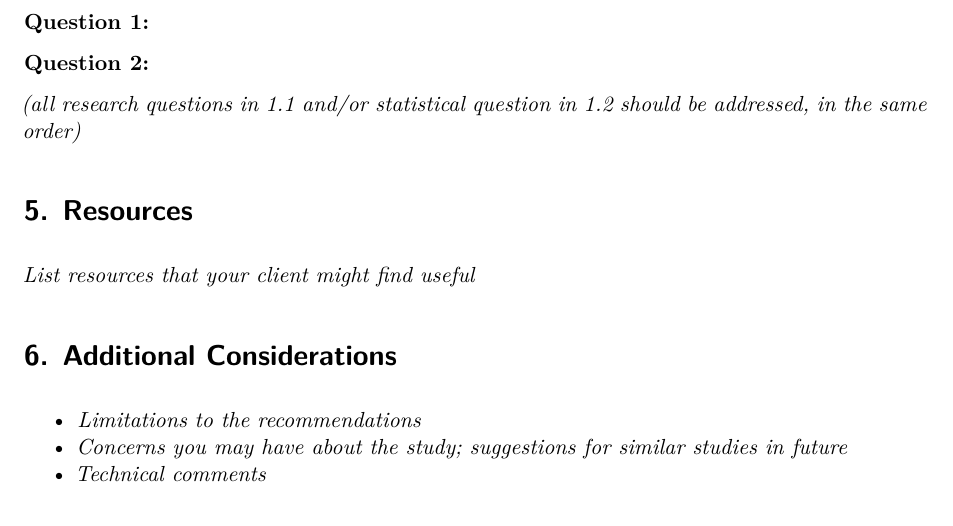
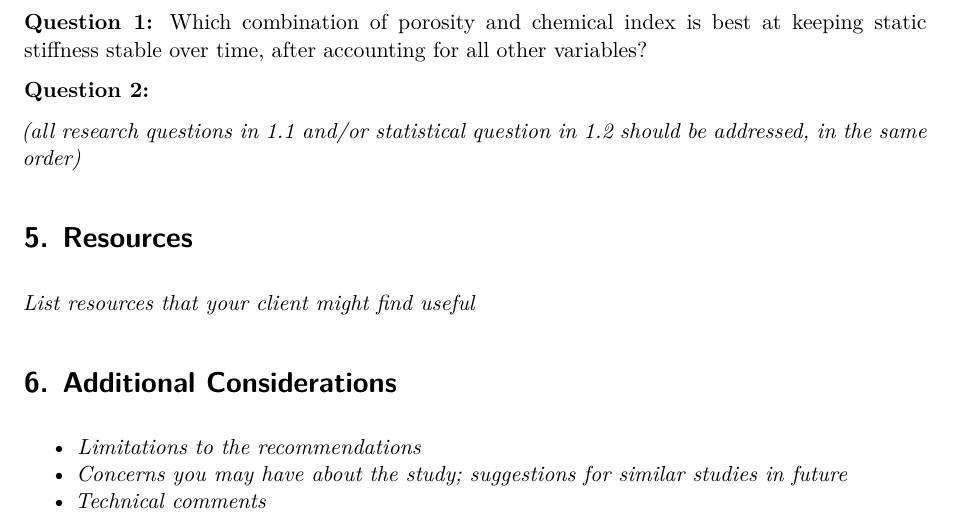
Before and after one commit to jaydenbradbury/Final-Project-Helmet-Foam, a Quarto document (Final_report.qmd): part of page 3 of 6, cut at the place of the change. Rendered offline with R 4.5, knitr and Pandoc in place of Quarto, then LaTeX, with nearby package versions; some code elsewhere in the file could not run offline; common packages that the code uses without loading them are loaded.

Commit message:
Update Final_report.qmd

```diff
--- a/Final_report.qmd
+++ b/Final_report.qmd
@@ -225,7 +225,7 @@ plot(pressure)
 
 *Succinct response to each question laid out in 1.2.  This a much shorter version of section 3, and focuses on conclusions rather than the analyses.*
 
-**Question 1:**
+**Question 1:**  Which combination of porosity and chemical index is best at keeping static stiffness stable over time, after accounting for all other variables?
 
 **Question 2:**
 
```
